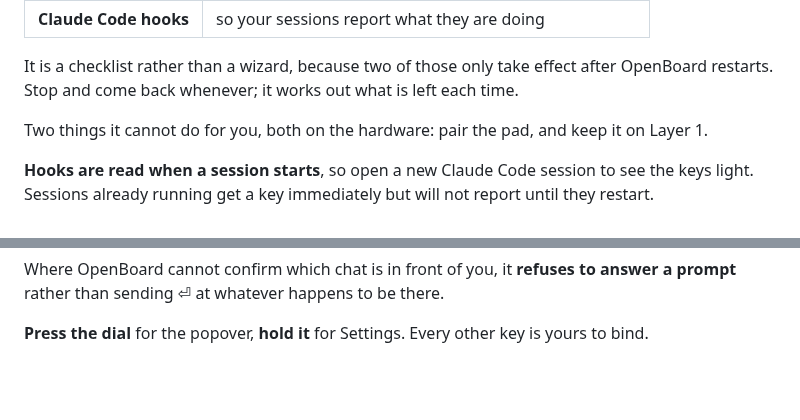
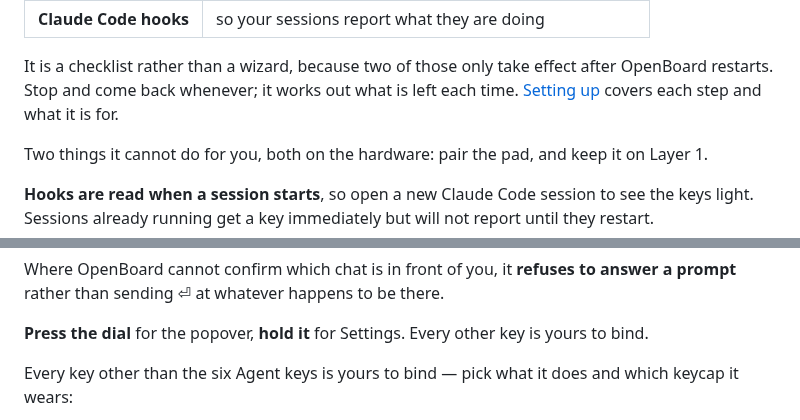
Before and after one commit to camwilso/openboard, a Markdown page: README.md, 2 parts joined by grey strips. Rendered like a GitHub page; blank space fills up the shorter version.

```diff
--- a/README.md
+++ b/README.md
@@ -117,6 +137,7 @@ menu bar.
 
 It is a checklist rather than a wizard, because two of those only take effect after
 OpenBoard restarts. Stop and come back whenever; it works out what is left each time.
+[Setting up](docs/setup.md) covers each step and what it is for.
 
 Two things it cannot do for you, both on the hardware: pair the pad, and keep it on
 Layer 1.
@@ -142,4 +163,7 @@ prompt** rather than sending ⏎ at whatever happens to be there.
 **Press the dial** for the popover, **hold it** for Settings. Every other key is yours to
 bind.
 
+Every key other than the six Agent keys is yours to bind — pick what it does and which
+keycap it wears:
+
 <p align="center">
```
Also changed, not shown: other parts of README.md (+27 -3 lines), assets/README.md (+5 -2 lines), docs/settings.md (added, +130 -0 lines), docs/setup.md (added, +102 -0 lines), docs/troubleshooting.md (added, +102 -0 lines), docs/what-it-does.md (added, +118 -0 lines), assets/device.png (added), assets/menubar.png (added), assets/settings.png, assets/shows.png (added), 1 other file.
